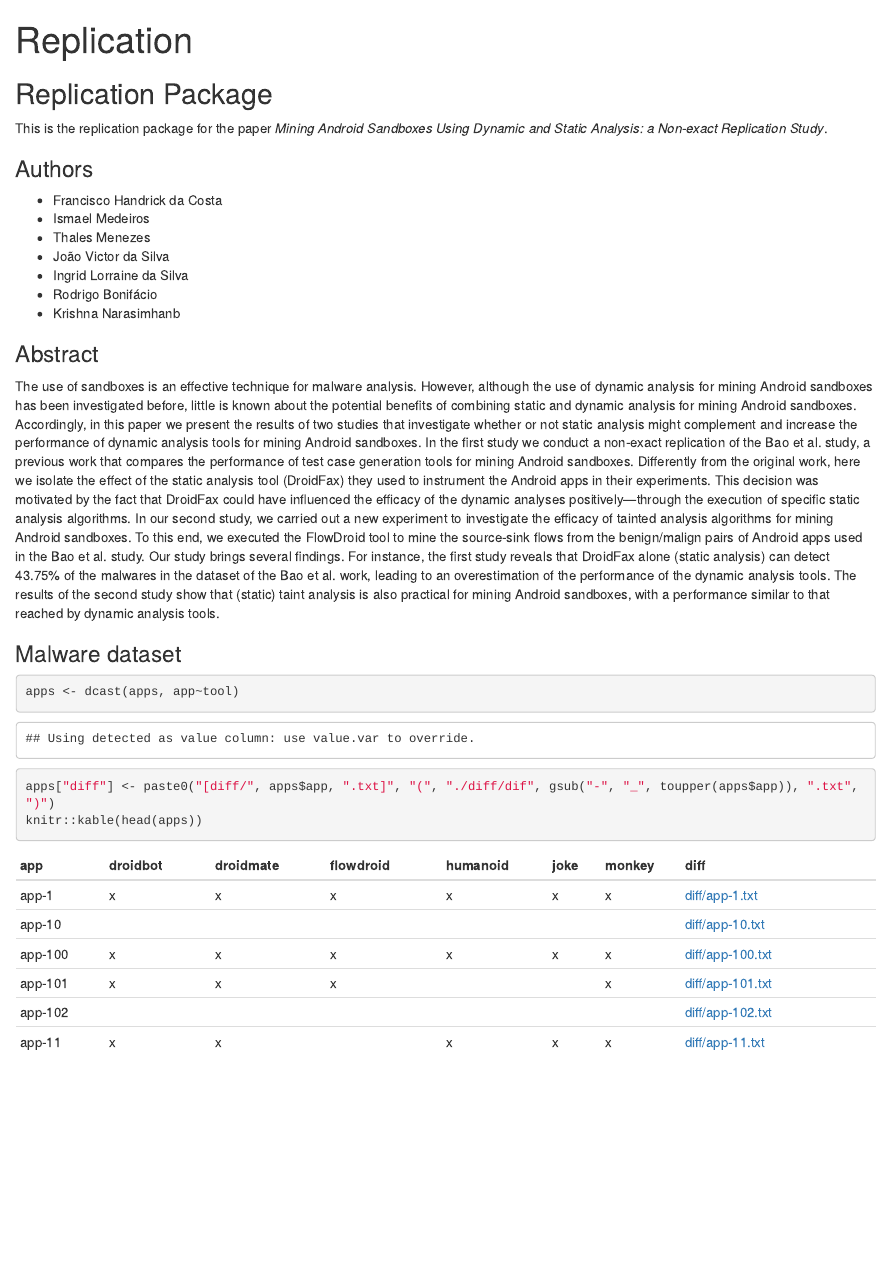
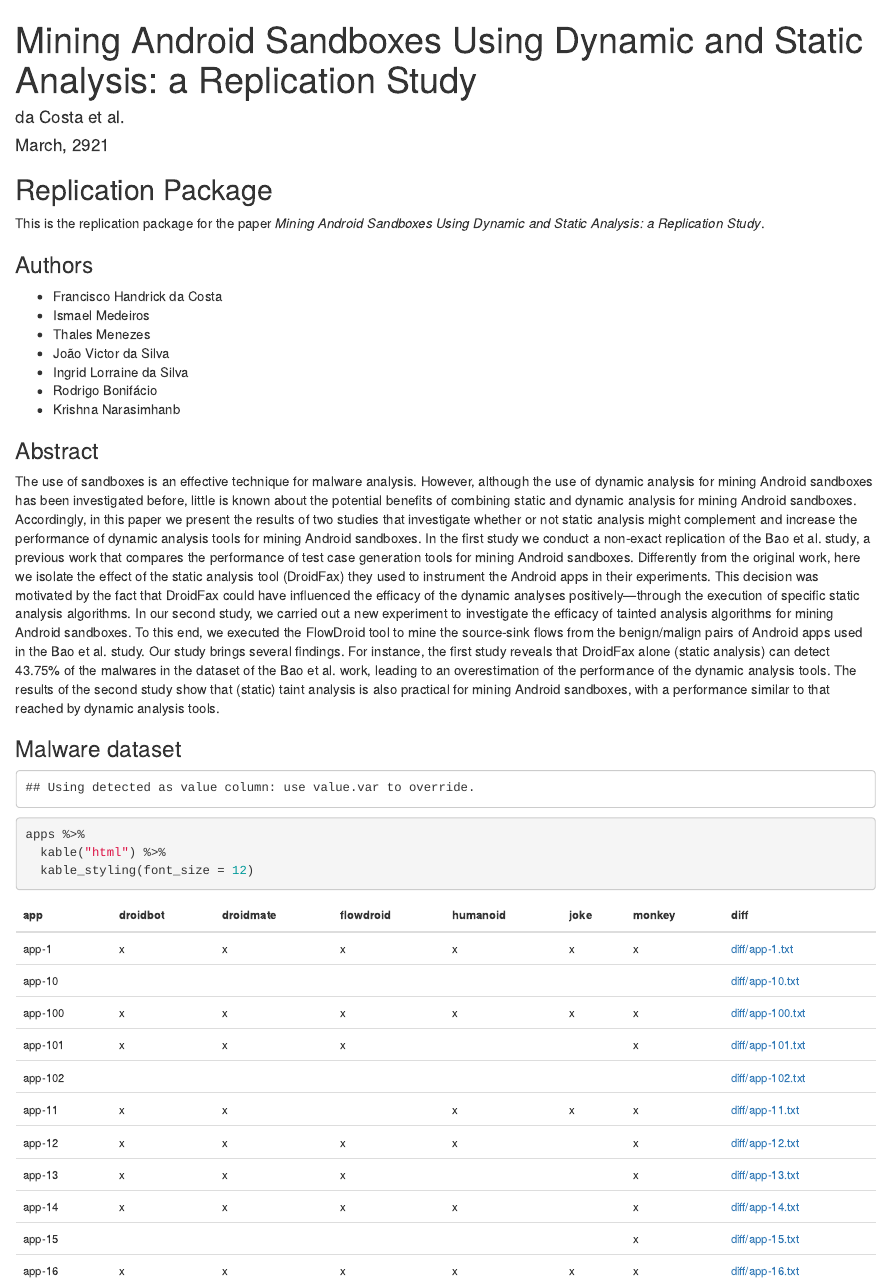
Before and after one commit to droidxp/paper-replication-package, an R Markdown document (replication.Rmd): the page in a window 1100 px wide, from its top. Rendered offline with R 4.5, knitr and Pandoc, with nearby package versions; drawn as R Markdown's standard HTML page in place of the format the file asks for; code that draws random numbers runs with fixed seeds of ours.

Commit message:
fixing format issues

````diff
--- a/replication.Rmd
+++ b/replication.Rmd
@@ -1,3 +1,5 @@
 ---
-title: "Replication"
-output: html_document
+title: "Mining Android Sandboxes Using Dynamic and Static Analysis: a Replication Study"
+author: "da Costa et al."
+date: "March, 2921"
+output:
@@ -4,3 +10,6 @@ output: html_document
+  %\VignetteIndexEntry{Vignette Title}
+  %\VignetteEngine{knitr::rmarkdown}
+  %\VignetteEncoding{UTF-8}
 ---
 
 ```{r setup, include=FALSE}
@@ -14,7 +24,7 @@ require(xtable)
 ## Replication Package
 
 This is the replication package for the paper *Mining Android Sandboxes Using Dynamic and Static Analysis: a
-Non-exact Replication Study*.
+Replication Study*.
 
 ### Authors
 
@@ -56,10 +66,16 @@ apps <- sqldf("select app, tool, sum(malware) total
 
 apps["detected"] <- ifelse(apps$total > 0, "x", "")
 apps <- apps[,c("app", "tool", "detected")]
+apps <- dcast(apps, app~tool)
+apps["diff"] <- paste0("[diff/", apps$app, ".txt]", "(", "./diff/dif", gsub("-", "_", toupper(apps$app)), ".txt", ")")
+# apps["app"] <- as.numeric(gsub("app-","",apps$app))
+# apps <- apps[order(apps$app),]
 ```
 
 ```{r}
-apps <- dcast(apps, app~tool)
-apps["diff"] <- paste0("[diff/", apps$app, ".txt]", "(", "./diff/dif", gsub("-", "_", toupper(apps$app)), ".txt", ")")
-knitr::kable(head(apps))
+apps %>%
+  kable("html") %>%
+  kable_styling(font_size = 12)
+
+
 ```
````
Also changed, not shown: replication.html, replication.Rmd (5 more changed lines).
